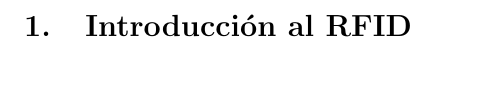
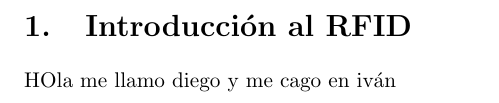
Before and after one commit to ivanete27/sistemas-de-control-de-acceso, a LaTeX document (memoria/base.tex, which reads memoria/docs/Bloque1.tex): part of page 3 of 11, cut so that both start at the same text, the shorter picture padded with empty space. Compiled offline with pdfLaTeX.

Commit message:
Update Bloque1.tex

```diff
--- a/memoria/docs/Bloque1.tex
+++ b/memoria/docs/Bloque1.tex
@@ -1 +1,4 @@
 \section{Introducción al RFID}
+
+
+HOla me llamo diego y me cago en iván
```
